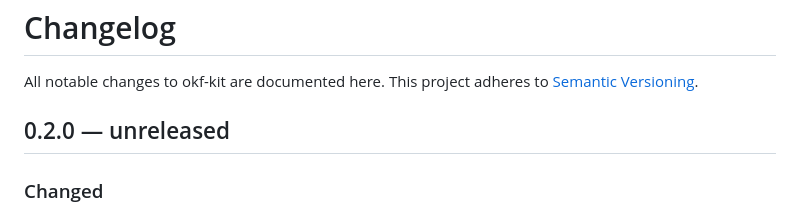
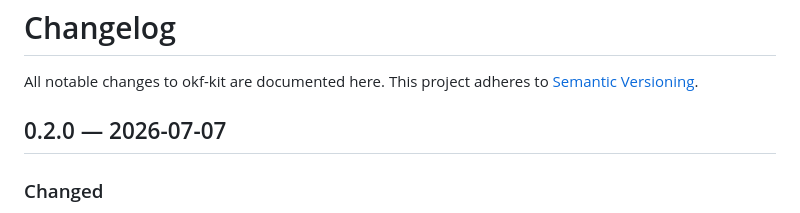
Before and after one commit to vinodborole/okf-kit, a Markdown page: CHANGELOG.md, the part around one of its changes. GitHub-like rendering.

Commit message:
0.2.0: date the changelog for release

```diff
--- a/CHANGELOG.md
+++ b/CHANGELOG.md
@@ -3,7 +3,7 @@
 All notable changes to okf-kit are documented here. This project adheres to
 [Semantic Versioning](https://semver.org/).
 
-## 0.2.0 — unreleased
+## 0.2.0 — 2026-07-07
 
 ### Changed
 - **`okf visualize` is now a readable explorer that works on *any* OKF bundle.**
```
Also changed, not shown: other parts of CHANGELOG.md (+1 -0 lines).
